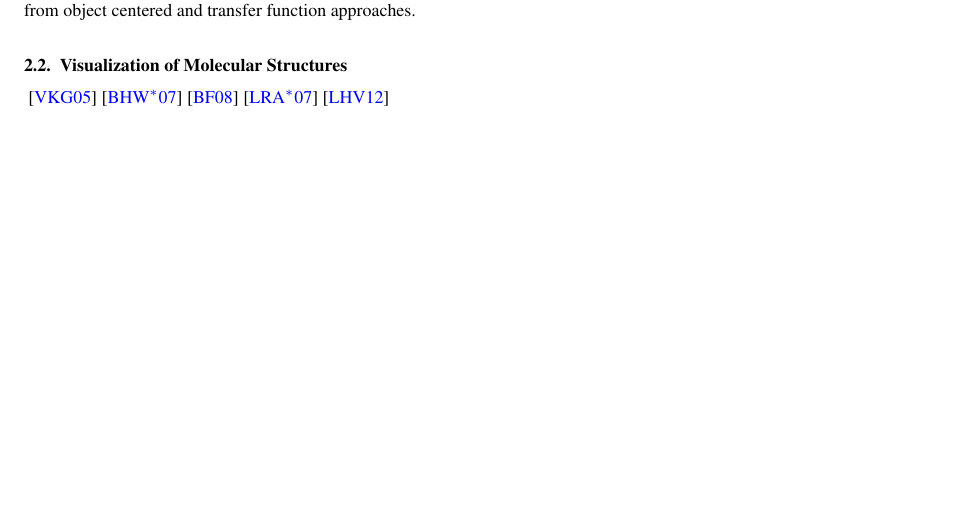
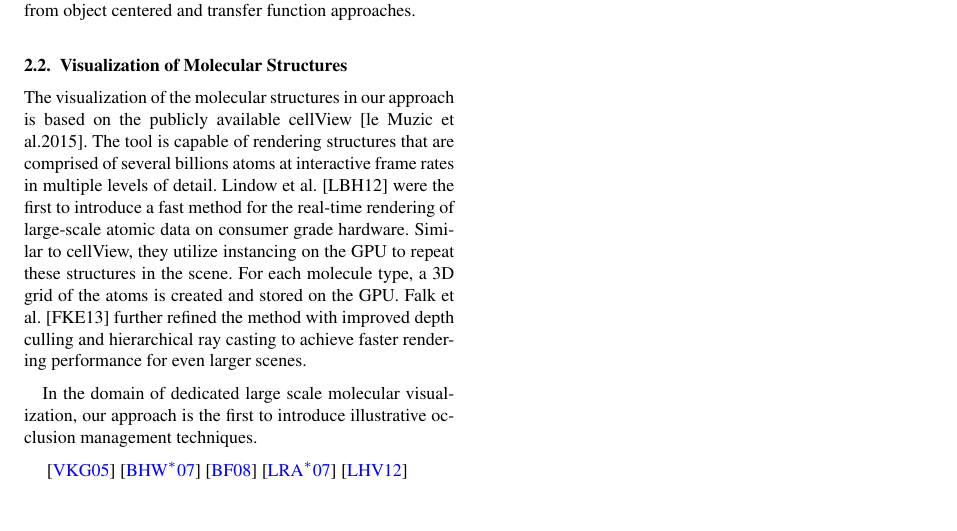
Before and after one commit to matmuze/PetersPrivateRepopo, a LaTeX document (EGauthorGuidelines-eurovis16-fin.tex, which reads relatedwork.tex): part of page 4 of 7, cut so that both start at the same text. Compiled offline with pdfLaTeX.

Commit message:
RW molecular vis

```diff
--- a/relatedwork.tex
+++ b/relatedwork.tex
@@ -38,6 +38,10 @@ In regard to object centered approaches, (partial) occlusion of individual molec
 
 
 \subsection{Visualization of Molecular Structures}
+The visualization of the molecular structures in our approach is based on the publicly available cellView [le Muzic et al.2015]. The tool is capable of rendering structures that are comprised of several billions atoms at interactive frame rates in multiple levels of detail.
+Lindow et al. [LBH12] were the ﬁrst to introduce a fast method for the real-time rendering of large-scale atomic data on consumer grade hardware. Similar to cellView, they utilize instancing on the GPU to repeat these structures in the scene. For each molecule type, a 3D grid of the atoms is created and stored on the GPU. Falk et al. [FKE13] further refined the method with improved depth culling and hierarchical ray casting to achieve faster rendering performance for even larger scenes.
+
+In the domain of dedicated large scale molecular visualization, our approach is the first to introduce illustrative occlusion management techniques.
 
 
 \cite{Viola05}
```
Also changed, not shown: EGauthorGuidelines-eurovis16-sub.pdf, 2 other files.
